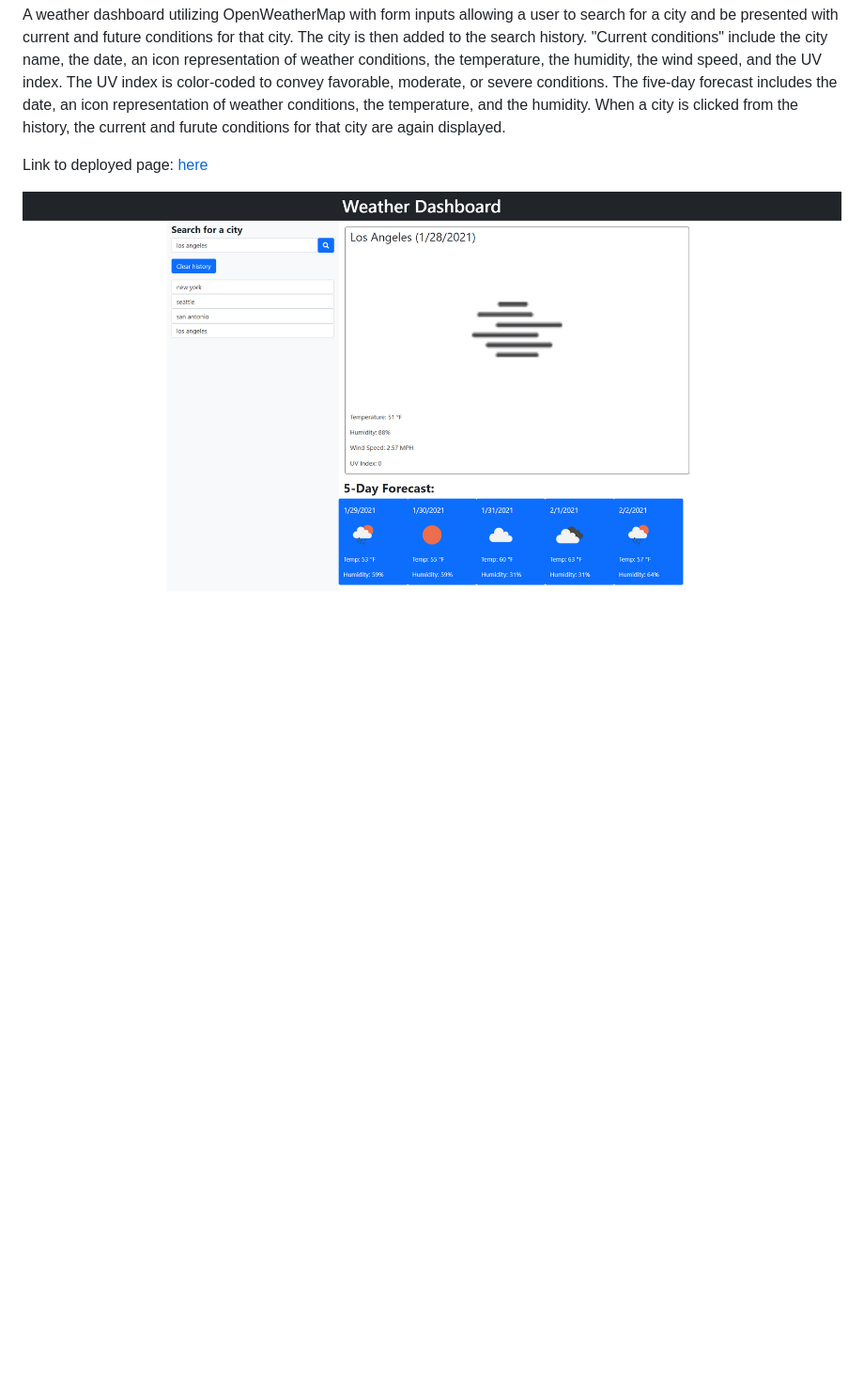
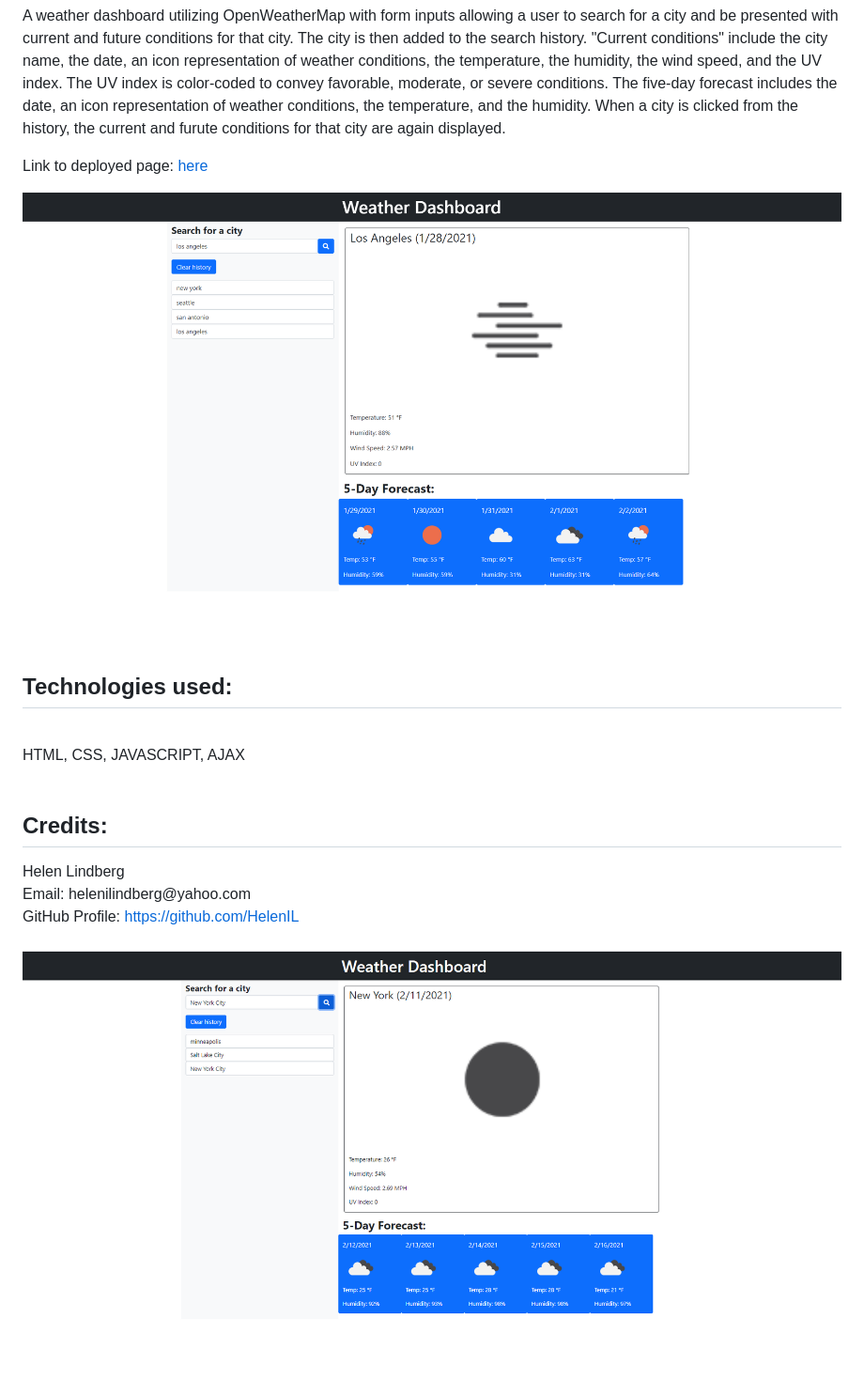
Before and after one commit to HelenIL/Weather-Dash, a Markdown page: README.md, the part around the change. Shown: that part at 94% size. Drawn GitHub-style; pictures changed too: Assets/NYC.png (added); blank space fills up the shorter version.

```diff
--- a/README.md
+++ b/README.md
@@ -4,4 +4,11 @@ A weather dashboard utilizing OpenWeatherMap with form inputs allowing a user to
 
 Link to deployed page: <a href="https://helenil.github.io/Weather-Dash/">here</a>
 
-<img src="./Assets/weatherdash.png" alt="weather dashboard">
+<img src="./Assets/weatherdash.png" alt="weather dashboard"><br><br>
+<h2>Technologies used:</h2><br>
+HTML, CSS, JAVASCRIPT, AJAX<br><br>
+<h2>Credits:</h2>
+Helen Lindberg<br>
+Email: helenilindberg@yahoo.com<br>
+GitHub Profile: <a href="https://github.com/HelenIL">https://github.com/HelenIL</a><br><br>
+<img src="Assets/NYC.png" alt="new york city weather forecast">
```
